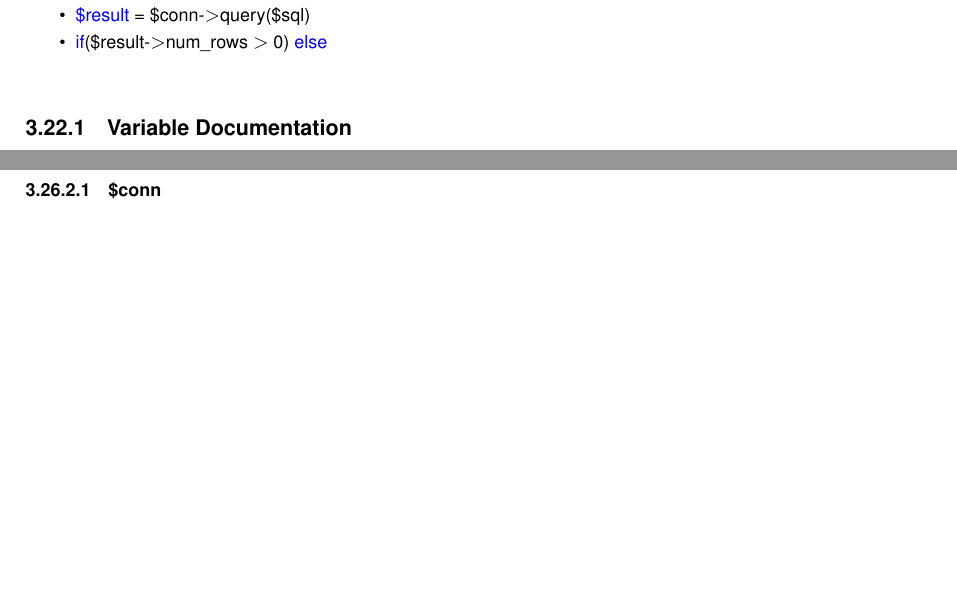
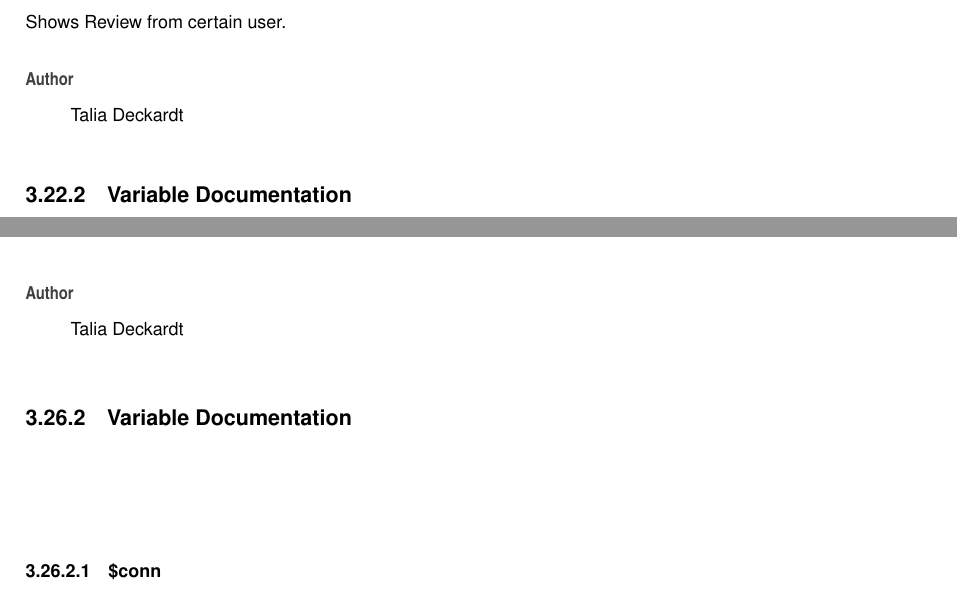
Before and after one commit to codingmetta/webshop-plenty-planty, a LaTeX book (doc/latex/refman.tex, which reads doc/latex/show_product_review_8php.tex): two parts of pages 31 and 38 of 45 before the commit and two parts of pages 32 and 38 of 45 after it, joined at a grey line, cut at the place of the change, the shorter picture padded with empty space. Compiled offline with pdfLaTeX.

Commit message:
Doc: added Comments

```diff
--- a/doc/latex/show_product_review_8php.tex
+++ b/doc/latex/show_product_review_8php.tex
@@ -11,6 +16,14 @@
 \item
 \mbox{\hyperlink{dbconnection_8php_a283399b977a8159477c1394402d035fb}{if}}(\$result-\/$>$num\+\_\+rows $>$ 0) \mbox{\hyperlink{show_product_review_8php_ad908b96d32f6275bf3ab9e93283a8588}{else}}
 \end{DoxyCompactItemize}
+
+
+\doxysubsection{Detailed Description}
+Shows Review from certain user.
+
+\begin{DoxyAuthor}{Author}
+Talia Deckardt
+\end{DoxyAuthor}
 
 
 \doxysubsection{Variable Documentation}
```
Also changed, not shown: doc/latex/dir_53e6fa9553ac22a5646d2a2b2d7b97a1.tex (+1 -1 lines), doc/latex/files.tex (+1 -1 lines), doc/latex/show_product_review_8php.tex (5 more changed lines), 4 other files.
